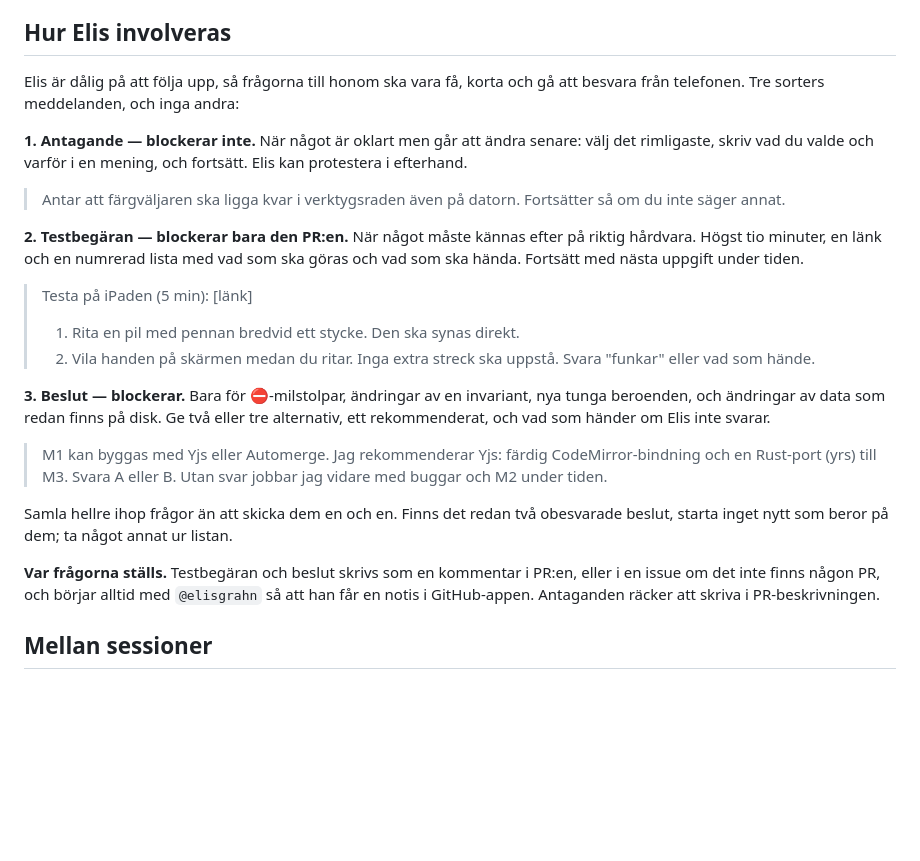
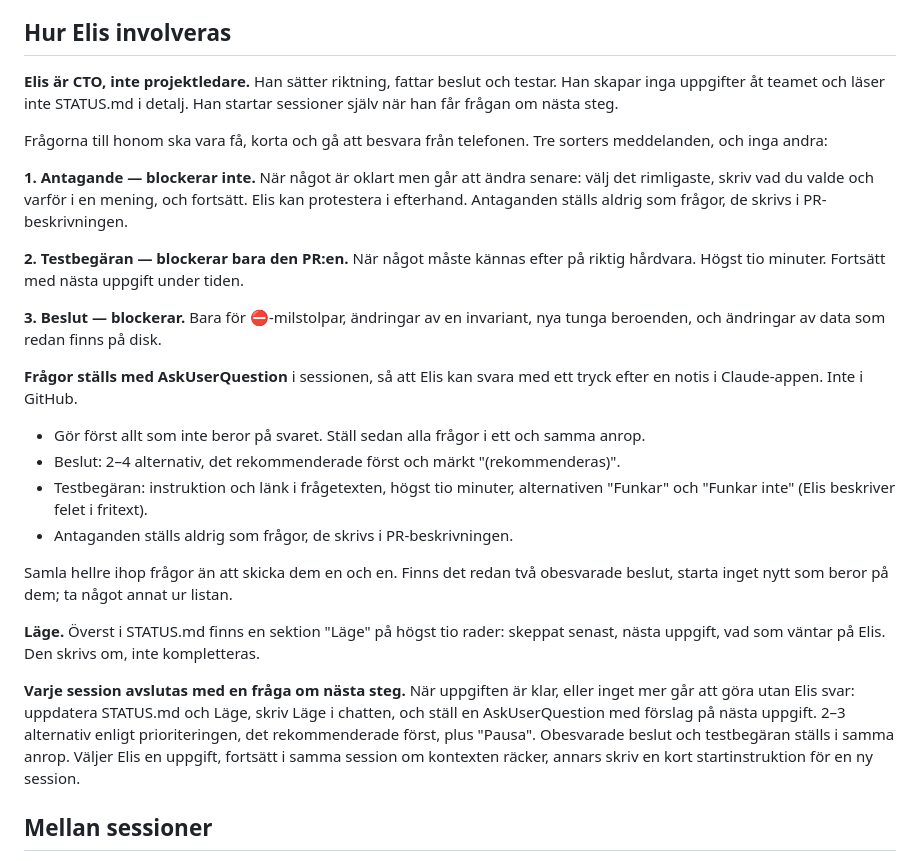
Before and after one commit to elisgrahn/anteckningar, a Markdown page: VISION.md, the part around the change. Drawn GitHub-style; blank space fills up the shorter version.

Commit message:
VISION.md: nya regler för Hur Elis involveras (#13)
AskUserQuestion i sessionen i stället för GitHub-kommentarer, ett STATUS.md-
"Läge" på högst tio rader, och en fråga om nästa steg i slutet av varje
session. Elis är CTO, inte projektledare — skapar inga uppgifter, läser
inte STATUS.md i detalj. Skillnaden mellan antagande/testbegäran/beslut är
kvar, bara formatet och kanalen för frågorna är ny. Elis godkände texten
uttryckligen.


Claude-Session: https://claude.ai/code/session_01MFcSrm6SQscWwy9qr9tC3z

Co-authored-by: Claude <noreply@anthropic.com>

```diff
--- a/VISION.md
+++ b/VISION.md
@@ -121,42 +121,53 @@ sidbrytningar. Zoom i förhandsvisningen tills det visar sig behövas.
 
 ## Hur Elis involveras
 
-Elis är dålig på att följa upp, så frågorna till honom ska vara få, korta och
-gå att besvara från telefonen. Tre sorters meddelanden, och inga andra:
+**Elis är CTO, inte projektledare.** Han sätter riktning, fattar beslut
+och testar. Han skapar inga uppgifter åt teamet och läser inte STATUS.md
+i detalj. Han startar sessioner själv när han får frågan om nästa steg.
+
+Frågorna till honom ska vara få, korta och gå att besvara från telefonen.
+Tre sorters meddelanden, och inga andra:
 
 **1. Antagande — blockerar inte.**
 När något är oklart men går att ändra senare: välj det rimligaste, skriv vad
 du valde och varför i en mening, och fortsätt. Elis kan protestera i efterhand.
-
-> Antar att färgväljaren ska ligga kvar i verktygsraden även på datorn.
-> Fortsätter så om du inte säger annat.
+Antaganden ställs aldrig som frågor, de skrivs i PR-beskrivningen.
 
 **2. Testbegäran — blockerar bara den PR:en.**
-När något måste kännas efter på riktig hårdvara. Högst tio minuter, en länk och
-en numrerad lista med vad som ska göras och vad som ska hända. Fortsätt med
-nästa uppgift under tiden.
-
-> Testa på iPaden (5 min): [länk]
-> 1. Rita en pil med pennan bredvid ett stycke. Den ska synas direkt.
-> 2. Vila handen på skärmen medan du ritar. Inga extra streck ska uppstå.
-> Svara "funkar" eller vad som hände.
+När något måste kännas efter på riktig hårdvara. Högst tio minuter. Fortsätt
+med nästa uppgift under tiden.
 
 **3. Beslut — blockerar.**
 Bara för ⛔-milstolpar, ändringar av en invariant, nya tunga beroenden, och
-ändringar av data som redan finns på disk. Ge två eller tre alternativ, ett
-rekommenderat, och vad som händer om Elis inte svarar.
+ändringar av data som redan finns på disk.
 
-> M1 kan byggas med Yjs eller Automerge. Jag rekommenderar Yjs: färdig
-> CodeMirror-bindning och en Rust-port (yrs) till M3. Svara A eller B.
-> Utan svar jobbar jag vidare med buggar och M2 under tiden.
+**Frågor ställs med AskUserQuestion** i sessionen, så att Elis kan svara
+med ett tryck efter en notis i Claude-appen. Inte i GitHub.
+
+- Gör först allt som inte beror på svaret. Ställ sedan alla frågor i
+  ett och samma anrop.
+- Beslut: 2–4 alternativ, det rekommenderade först och märkt
+  "(rekommenderas)".
+- Testbegäran: instruktion och länk i frågetexten, högst tio minuter,
+  alternativen "Funkar" och "Funkar inte" (Elis beskriver felet i
+  fritext).
+- Antaganden ställs aldrig som frågor, de skrivs i PR-beskrivningen.
 
 Samla hellre ihop frågor än att skicka dem en och en. Finns det redan två
 obesvarade beslut, starta inget nytt som beror på dem; ta något annat ur listan.
 
-**Var frågorna ställs.** Testbegäran och beslut skrivs som en kommentar i
-PR:en, eller i en issue om det inte finns någon PR, och börjar alltid med
-`@elisgrahn` så att han får en notis i GitHub-appen. Antaganden räcker att
-skriva i PR-beskrivningen.
+**Läge.** Överst i STATUS.md finns en sektion "Läge" på högst tio rader:
+skeppat senast, nästa uppgift, vad som väntar på Elis. Den skrivs om,
+inte kompletteras.
+
+**Varje session avslutas med en fråga om nästa steg.** När uppgiften är
+klar, eller inget mer går att göra utan Elis svar: uppdatera STATUS.md
+och Läge, skriv Läge i chatten, och ställ en AskUserQuestion med förslag
+på nästa uppgift. 2–3 alternativ enligt prioriteringen, det
+rekommenderade först, plus "Pausa". Obesvarade beslut och testbegäran
+ställs i samma anrop. Väljer Elis en uppgift, fortsätt i samma session
+om kontexten räcker, annars skriv en kort startinstruktion för en ny
+session.
 
 ## Mellan sessioner
 
```
